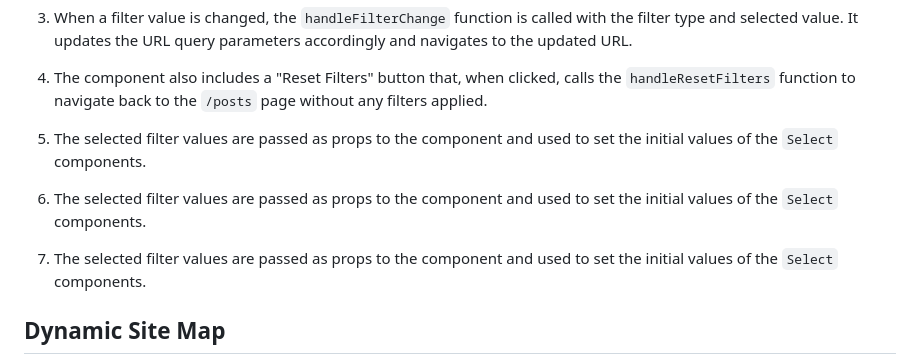
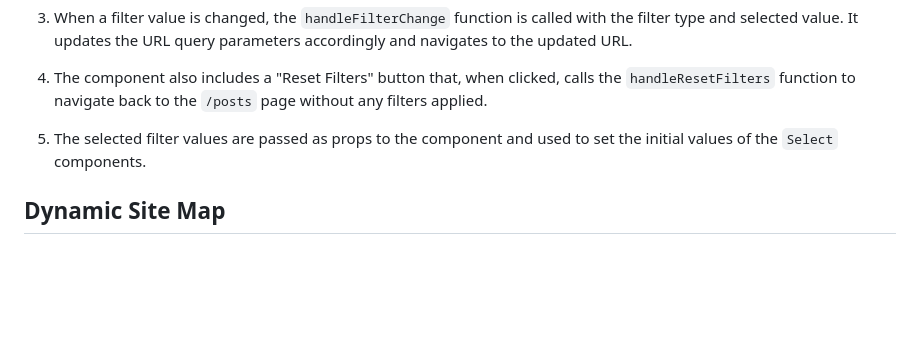
Before and after one commit to 9d8dev/next-wp, a Markdown page: README.md, the part around the change. Drawn GitHub-style; blank space fills up the shorter version.

Commit message:
Update README.md
fix readme

this is my first contribution

```diff
--- a/README.md
+++ b/README.md
@@ -176,10 +176,6 @@ The `components/posts/filter.tsx` file contains the `FilterPosts` component, whi
 
 5. The selected filter values are passed as props to the component and used to set the initial values of the `Select` components.
 
-6. The selected filter values are passed as props to the component and used to set the initial values of the `Select` components.
-
-7. The selected filter values are passed as props to the component and used to set the initial values of the `Select` components.
-
 ## Dynamic Site Map
 
 The sitemap for `next-wp` is generated at `@/app/sitemap.ts` and will appear live on your site at `yourdomain.com/sitemap.xml`. In order to set up your sitemap correctly please make sure to update the `site_domain` in the `site.config.ts` to be the domain of your frontend (not your WordPress instance).
```
